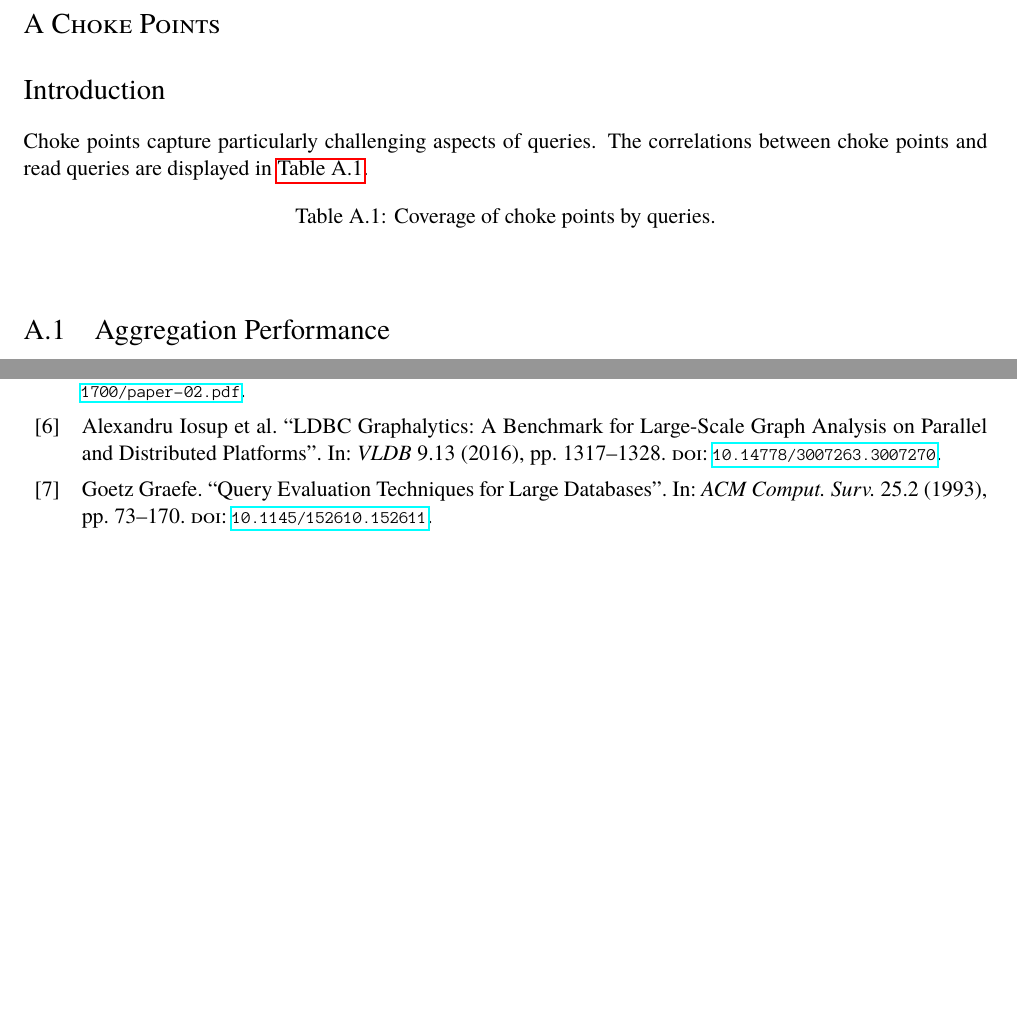
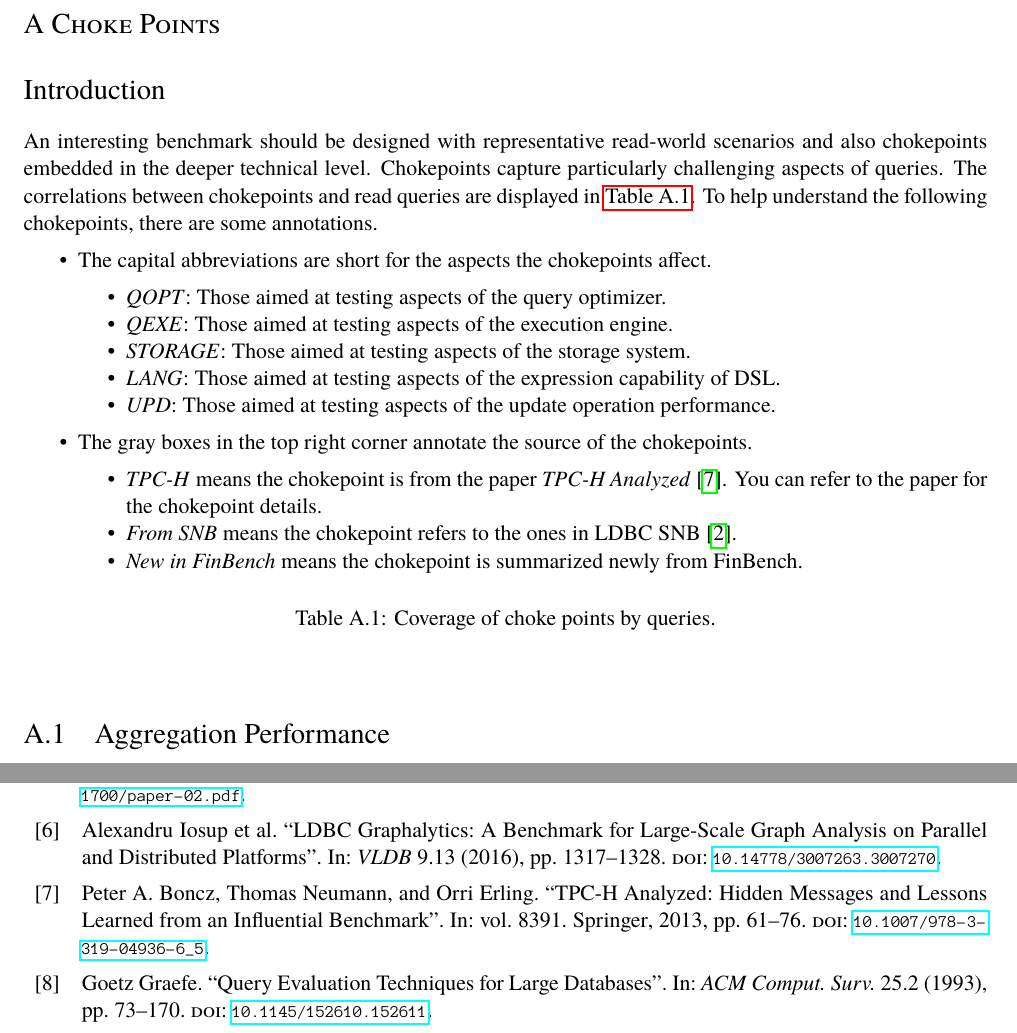
Before and after one commit to ldbc/ldbc_finbench_docs, a LaTeX thesis (ldbc-finbench-specification.tex, which reads bib/references.bib, choke-points.tex, choke-points/choke-points-queries.tex): two parts of pages 23 and 33 of 33, joined at a grey line, cut so that both start at the same text, the shorter picture padded with empty space. Compiled offline with pdfLaTeX.

Commit message:
add annotations

```diff
--- a/bib/references.bib
+++ b/bib/references.bib
@@ -238,3 +238,14 @@
   biburl    = {https://dblp.org/rec/bib/journals/csur/AnglesABHRV17},
   bibsource = {dblp computer science bibliography, https://dblp.org}
 }
+
+@inproceedings{DBLP:conf/tpctc/BonczNE13,
+  author    = {Peter A. Boncz and
+               Thomas Neumann and
+               Orri Erling},
+  title     = {{TPC-H} Analyzed: {H}idden Messages and Lessons Learned from an Influential Benchmark},
+  xxseries    = {Lecture Notes in Computer Science},
+  volume    = {8391},
+  pages     = {61--76},
+  publisher = {Springer},
+  year      = {2013},
--- a/choke-points.tex
+++ b/choke-points.tex
@@ -32,8 +32,27 @@ CP-#2: [#3] #4%
 
 \section*{Introduction}
 
-Choke points capture particularly challenging aspects of queries.
-The correlations between choke points and read queries are displayed in \autoref{tab:query_choke_point}.
+An interesting benchmark should be designed with representative read-world scenarios
+and also chokepoints embedded in the deeper technical level. Chokepoints capture
+particularly challenging aspects of queries. The correlations between chokepoints
+and read queries are displayed in \autoref{tab:query_choke_point}. To help understand
+the following chokepoints, there are some annotations.
+\begin{itemize}
+    \item The capital abbreviations are short for the aspects the chokepoints affect. \begin{itemize}
+              \item \emph{QOPT}: Those aimed at testing aspects of the query optimizer.
+              \item \emph{QEXE}: Those aimed at testing aspects of the execution engine.
+              \item \emph{STORAGE}: Those aimed at testing aspects of the storage system.
+              \item \emph{LANG}: Those aimed at testing aspects of the expression capability of DSL.
+              \item \emph{UPD}: Those aimed at testing aspects of the update operation performance.
+          \end{itemize}
+    \item The gray boxes in the top right corner annotate the source of the chokepoints. \begin{itemize}
+              \item \emph{TPC-H} means the chokepoint is from the paper \emph{TPC-H Analyzed}~\cite{DBLP:conf/tpctc/BonczNE13}. You can refer to the paper for the chokepoint details.
+              \item \emph{From SNB} means the chokepoint refers to the ones in LDBC SNB~\cite{ldbc_snb_docs}.
+              \item \emph{New in FinBench} means the chokepoint is summarized newly from FinBench.
+          \end{itemize}
+\end{itemize}
+
+%%%%%%%%%%%%%%%%%%%%%%%%%%%%%%%%%%%%%%%%%%%%%%%%%%%%%%%%%%%%%%%%%%%%%%%%%%%%%%
 
 {
 \setlength{\tabcolsep}{.05em}
--- a/choke-points/choke-points-queries.tex
+++ b/choke-points/choke-points-queries.tex
@@ -2,7 +2,7 @@
 % Note that 'refresh' queries (DEL, INS) and their choke points (CP-9.x) are omitted from the table
 \begin{table}[htbp]
 \scriptsize
-\centering
+% \centering
 % \begin{tabular}{|l||c|c|c|c||c|c|c|c|c||c|c|c||c|c|c||c|c|c||c||c|c|c|c|c|c|c||c|c|c|c|c|c||c|c|c|c|c|} \hline
 % & \chokePoint{1.1}& \chokePoint{1.2}& \chokePoint{1.3}& \chokePoint{1.4}& \chokePoint{2.1}& \chokePoint{2.2}& \chokePoint{2.3}& \chokePoint{2.4}& \chokePoint{2.5}& \chokePoint{3.1}& \chokePoint{3.2}& \chokePoint{3.3}& \chokePoint{4.1}& \chokePoint{4.2}& \chokePoint{4.3}& \chokePoint{5.1}& \chokePoint{5.2}& \chokePoint{5.3}& \chokePoint{6.1}& \chokePoint{7.1}& \chokePoint{7.2}& \chokePoint{7.3}& \chokePoint{7.4}& \chokePoint{7.5}& \chokePoint{7.6}& \chokePoint{7.7}& \chokePoint{8.1}& \chokePoint{8.2}& \chokePoint{8.3}& \chokePoint{8.4}& \chokePoint{8.5}& \chokePoint{8.6} \\ \hline
 %         \queryRefCard{bi-read-01}{BI}{1}
```
Also changed, not shown: bib/references.bib (6 more changed lines).
